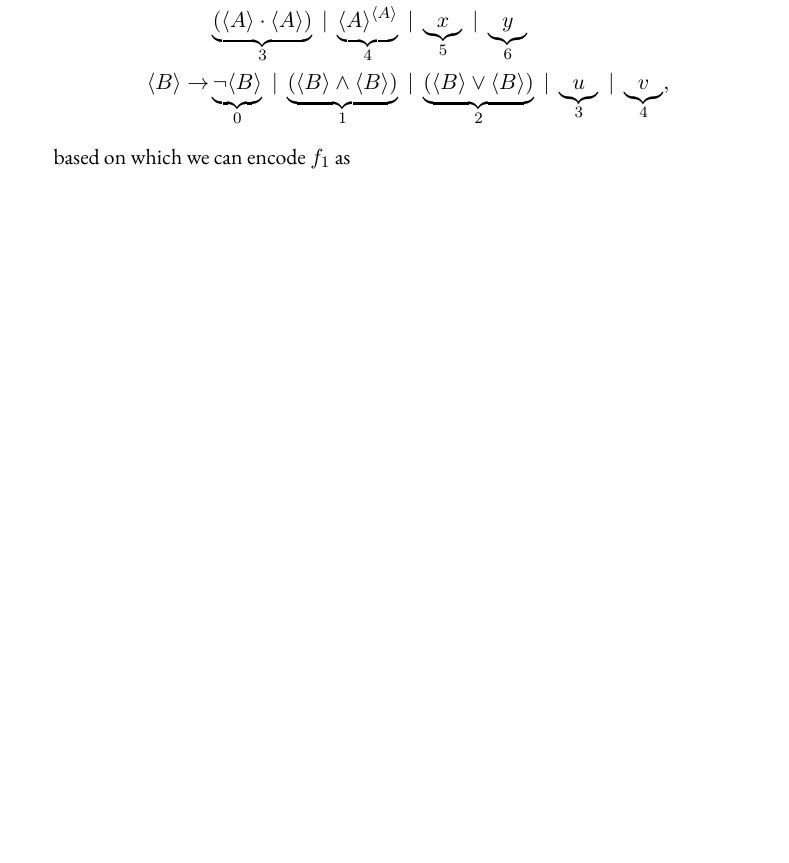
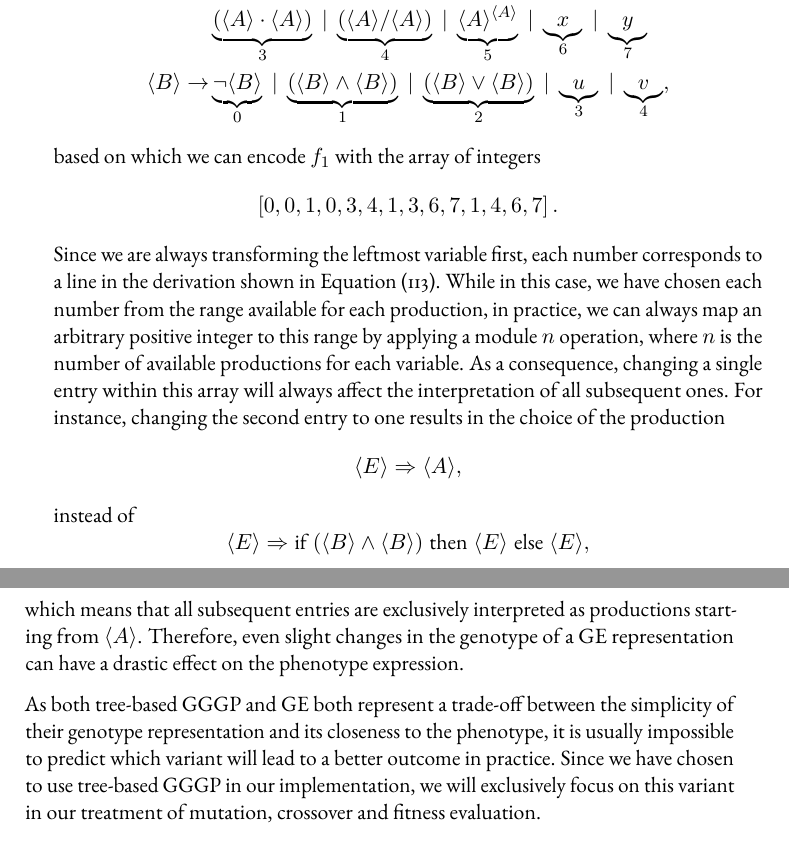
Before and after one commit to jonas-schmitt/thesis, a LaTeX thesis (main.tex, which reads contents/genetic_programming.tex): part of page 61 of 66 before the commit and two parts of pages 61 and 62 of 66 after it, the two joined at a grey line, cut so that both start at the same text, the shorter picture padded with empty space. Compiled offline with pdfLaTeX; a LaTeX package or settings file that is missing is left out.

Commit message:
Extended GE treatment

```diff
--- a/contents/genetic_programming.tex
+++ b/contents/genetic_programming.tex
@@ -171,10 +174,7 @@ For instance, consider the following encoding of our example grammar
 		\ps S \to & \underbrace{\ps E}_{0} \\
 		\ps E \to & \underbrace{\text{if} \; \ps B \; \text{then} \; \ps E \; \text{else} \; \ps E}_{0} \; | \; \underbrace{\ps A}_{1} \\
 		\ps A \to & \underbrace{-\ps A}_0 \; | \; \underbrace{(\ps A + \ps A)}_{1} \; | \; \underbrace{(\ps A - \ps A)}_2 \; |   \\
-		& \underbrace{(\ps A \cdot \ps A)}_{3} \; | \; \underbrace{\ps{A}^{\ps A}}_{4} \; | \; \underbrace{x}_{5} \; | \; \underbrace{y}_{6} \\
+		& \underbrace{(\ps A \cdot \ps A)}_{3} \; | \; \underbrace{(\ps A / \ps A)}_{4} \; | \; \underbrace{\ps{A}^{\ps A}}_{5} \; | \; \underbrace{x}_{6} \; | \; \underbrace{y}_{7} \\
 		\ps B \to & \underbrace{\neg \ps B}_{0} \; | \; \underbrace{(\ps B \wedge \ps B)}_{1} \; | \; \underbrace{(\ps B \vee \ps B)}_{2} \; | \; \underbrace{u}_3 \; | \; \underbrace{v}_4,
 	\end{split}
 	\label{eq:gp-example-grammar-ge-encoding}
-\end{equation}
-based on which we can encode $f_1$ as
-\begin{equation}
@@ -182,0 +182,38 @@ based on which we can encode $f_1$ as
+based on which we can encode $f_1$ with the array of integers
+\begin{equation*}
+	\left[ 0, 0, 1, 0, 3, 4, 1, 3, 6, 7, 1, 4, 6, 7 \right].
+\end{equation*}
+Since we are always transforming the leftmost variable first, each number corresponds to a line in the derivation shown in Equation~\eqref{eq:gp-derivation-f1}.
+While in this case, we have chosen each number from the range available for each production, in practice, we can always map an arbitrary positive integer to this range by applying a module $n$ operation, where $n$ is the number of available productions for each variable.
+As a consequence, changing a single entry within this array will always affect the interpretation of all subsequent ones.
+For instance, changing the second entry to one results in the choice of the production
+\begin{equation*}
+	\ps E \Rightarrow \ps A,
+\end{equation*}
+instead of
+\begin{equation*}
+	\ps E \Rightarrow \text{if} \; (\ps B \wedge \ps B) \; \text{then} \; \ps E \; \text{else} \; \ps E,
+\end{equation*}
+which means that all subsequent entries are exclusively interpreted as productions starting from $\ps A$.
+Therefore, even slight changes in the genotype of a GE representation can have a drastic effect on the phenotype expression.
+
+As both tree-based GGGP and GE both represent a trade-off between the simplicity of their genotype representation and its closeness to the phenotype, it is usually impossible to predict which variant will lead to a better outcome in practice.
+Since we have chosen to use tree-based GGGP in our implementation, we will exclusively focus on this variant in our treatment of mutation, crossover and fitness evaluation.
+%TODO Probably too much, since GE is not considered further
+%Furthermore, if at a certain position within the array the corresponding sequential form contains already no more variables, the remainder is usually ignored or removed.
+%Now we can investigate the effect of changing a single number within this array on the resulting derivation.
+%For instance changing the second entry leads to
+%\begin{equation}
+%	\left[ 0, 1, 1, 0, 3, 4, 1, 3, 6, 7, 1, 4, 6, 7 \right],
+%\end{equation}
+%which can be translated to the following derivation
+%\begin{equation}
+%	\begin{aligned}
+%		0 \mod 1 = 0: \quad & \bps{S} \Rightarrow \bps E \\
+%		1 \mod 2 = 1: \quad & \Rightarrow \bps A \\
+%		1 \mod 8 = 1: \quad & \Rightarrow \bps A + \ps A \\
+%		0 \mod 8 = 0: \quad & \Rightarrow -\bps A + \ps A \\
+%		3 \mod 8 = 3: \quad & \Rightarrow -(\bps A \cdot \ps A) + \ps A \\
+%		\dots &
+%	\end{aligned}
+%\end{equation}
```
Also changed, not shown: contents/genetic_programming.tex (14 more changed lines).
